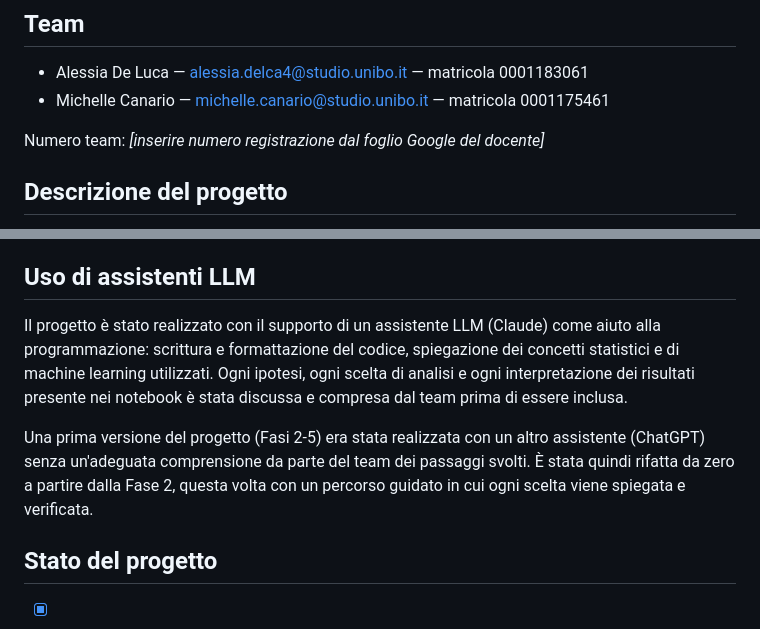
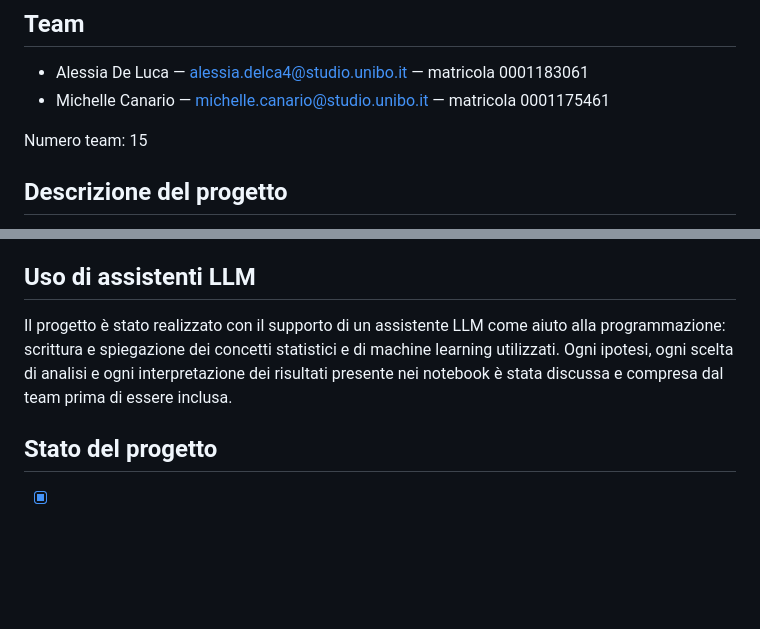
Before and after one commit to ale19ssia/progetto-data-science, a Markdown page: README.md, 2 parts joined by grey strips. Drawn GitHub-style; blank space fills up the shorter version.

Commit message:
rewriting

```diff
--- a/README.md
+++ b/README.md
@@ -7,7 +7,7 @@ Progetto di gruppo per il corso *Introduzione al Pensiero Computazionale e alla
 - Alessia De Luca — alessia.delca4@studio.unibo.it — matricola 0001183061
 - Michelle Canario — michelle.canario@studio.unibo.it — matricola 0001175461
 
-Numero team: *[inserire numero registrazione dal foglio Google del docente]*
+Numero team: 15
 
 ## Descrizione del progetto
 
@@ -65,9 +65,7 @@ Fattori più associati al churn: secondo la feature importance della Random Fore
 
 ## Uso di assistenti LLM
 
-Il progetto è stato realizzato con il supporto di un assistente LLM (Claude) come aiuto alla programmazione: scrittura e formattazione del codice, spiegazione dei concetti statistici e di machine learning utilizzati. Ogni ipotesi, ogni scelta di analisi e ogni interpretazione dei risultati presente nei notebook è stata discussa e compresa dal team prima di essere inclusa.
-
-Una prima versione del progetto (Fasi 2-5) era stata realizzata con un altro assistente (ChatGPT) senza un'adeguata comprensione da parte del team dei passaggi svolti. È stata quindi rifatta da zero a partire dalla Fase 2, questa volta con un percorso guidato in cui ogni scelta viene spiegata e verificata.
+Il progetto è stato realizzato con il supporto di un assistente LLM come aiuto alla programmazione: scrittura e spiegazione dei concetti statistici e di machine learning utilizzati. Ogni ipotesi, ogni scelta di analisi e ogni interpretazione dei risultati presente nei notebook è stata discussa e compresa dal team prima di essere inclusa.
 
 ## Stato del progetto
 
```
